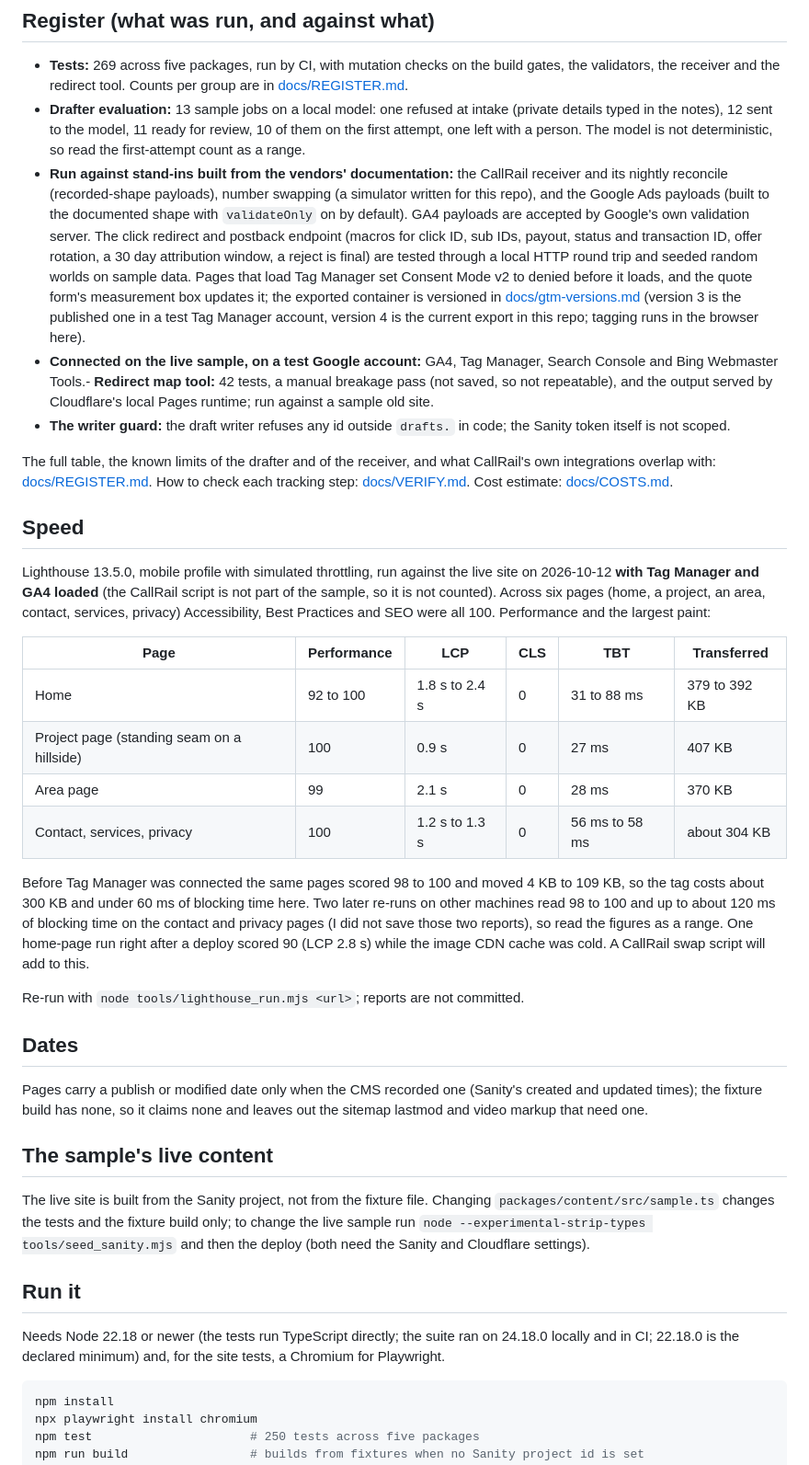
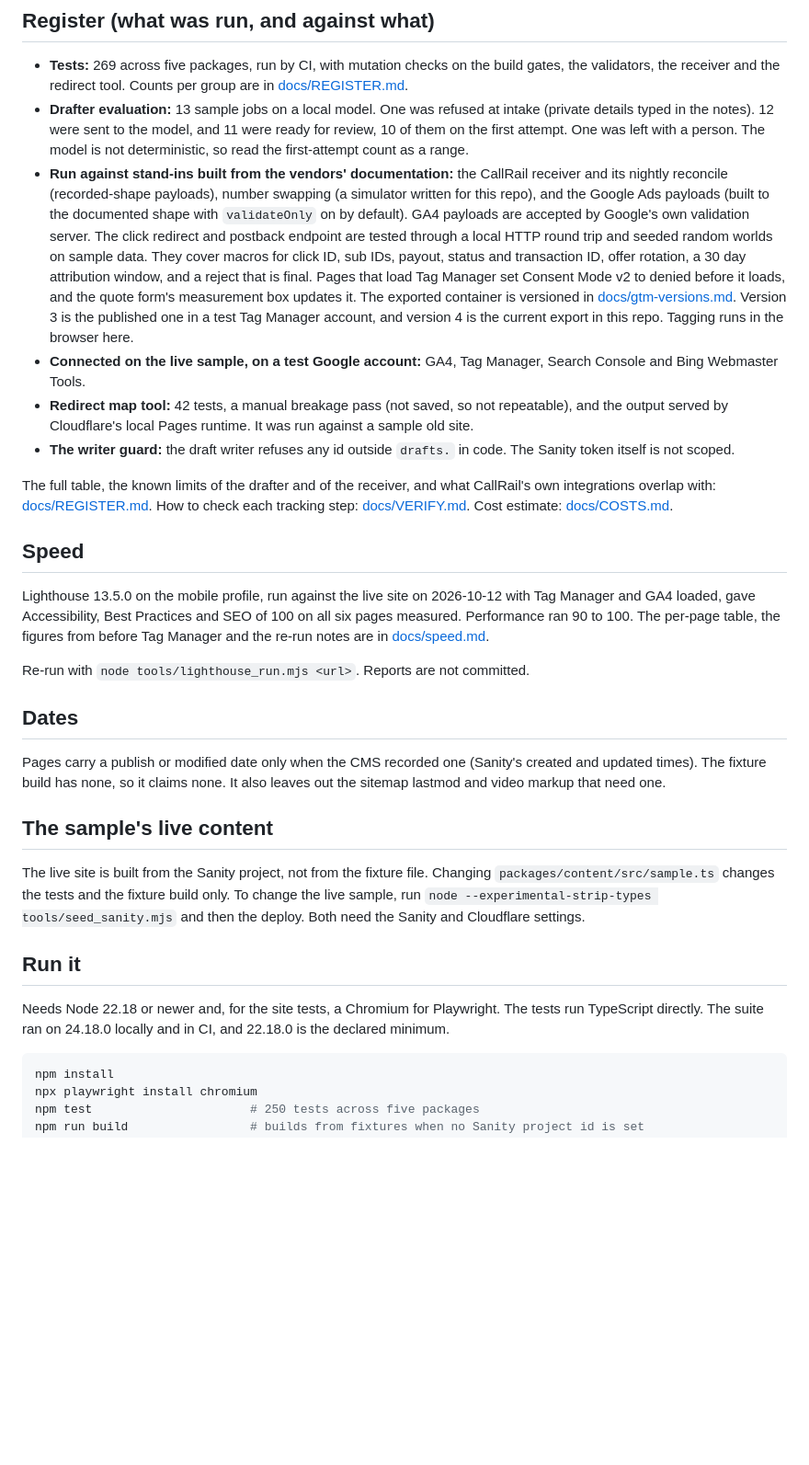
Before and after one commit to Exalt24/roofing-site-lab, a Markdown page: README.md, the part around one of its changes. Shown at 92% size. GitHub-like rendering; blank space fills up the shorter version.

````diff
--- a/README.md
+++ b/README.md
@@ -28,41 +28,31 @@ A roofer's crew finishes a job, picks the photos and fills a short intake (what
 ## Register (what was run, and against what)
 
 - **Tests:** 269 across five packages, run by CI, with mutation checks on the build gates, the validators, the receiver and the redirect tool. Counts per group are in [docs/REGISTER.md](docs/REGISTER.md).
-- **Drafter evaluation:** 13 sample jobs on a local model: one refused at intake (private details typed in the notes), 12 sent to the model, 11 ready for review, 10 of them on the first attempt, one left with a person. The model is not deterministic, so read the first-attempt count as a range.
-- **Run against stand-ins built from the vendors' documentation:** the CallRail receiver and its nightly reconcile (recorded-shape payloads), number swapping (a simulator written for this repo), and the Google Ads payloads (built to the documented shape with `validateOnly` on by default). GA4 payloads are accepted by Google's own validation server. The click redirect and postback endpoint (macros for click ID, sub IDs, payout, status and transaction ID, offer rotation, a 30 day attribution window, a reject is final) are tested through a local HTTP round trip and seeded random worlds on sample data. Pages that load Tag Manager set Consent Mode v2 to denied before it loads, and the quote form's measurement box updates it; the exported container is versioned in [docs/gtm-versions.md](docs/gtm-versions.md) (version 3 is the published one in a test Tag Manager account, version 4 is the current export in this repo; tagging runs in the browser here).
-- **Connected on the live sample, on a test Google account:** GA4, Tag Manager, Search Console and Bing Webmaster Tools.- **Redirect map tool:** 42 tests, a manual breakage pass (not saved, so not repeatable), and the output served by Cloudflare's local Pages runtime; run against a sample old site.
-- **The writer guard:** the draft writer refuses any id outside `drafts.` in code; the Sanity token itself is not scoped.
+- **Drafter evaluation:** 13 sample jobs on a local model. One was refused at intake (private details typed in the notes). 12 were sent to the model, and 11 were ready for review, 10 of them on the first attempt. One was left with a person. The model is not deterministic, so read the first-attempt count as a range.
+- **Run against stand-ins built from the vendors' documentation:** the CallRail receiver and its nightly reconcile (recorded-shape payloads), number swapping (a simulator written for this repo), and the Google Ads payloads (built to the documented shape with `validateOnly` on by default). GA4 payloads are accepted by Google's own validation server. The click redirect and postback endpoint are tested through a local HTTP round trip and seeded random worlds on sample data. They cover macros for click ID, sub IDs, payout, status and transaction ID, offer rotation, a 30 day attribution window, and a reject that is final. Pages that load Tag Manager set Consent Mode v2 to denied before it loads, and the quote form's measurement box updates it. The exported container is versioned in [docs/gtm-versions.md](docs/gtm-versions.md). Version 3 is the published one in a test Tag Manager account, and version 4 is the current export in this repo. Tagging runs in the browser here.
+- **Connected on the live sample, on a test Google account:** GA4, Tag Manager, Search Console and Bing Webmaster Tools.
+- **Redirect map tool:** 42 tests, a manual breakage pass (not saved, so not repeatable), and the output served by Cloudflare's local Pages runtime. It was run against a sample old site.
+- **The writer guard:** the draft writer refuses any id outside `drafts.` in code. The Sanity token itself is not scoped.
 
 The full table, the known limits of the drafter and of the receiver, and what CallRail's own integrations overlap with: [docs/REGISTER.md](docs/REGISTER.md). How to check each tracking step: [docs/VERIFY.md](docs/VERIFY.md). Cost estimate: [docs/COSTS.md](docs/COSTS.md).
 
-
 ## Speed
 
-Lighthouse 13.5.0, mobile profile with simulated throttling, run against the live site on 2026-10-12 **with Tag Manager and GA4 loaded** (the CallRail script is not part of the sample, so it is not counted). Across six pages (home, a project, an area, contact, services, privacy) Accessibility, Best Practices and SEO were all 100. Performance and the largest paint:
+Lighthouse 13.5.0 on the mobile profile, run against the live site on 2026-10-12 with Tag Manager and GA4 loaded, gave Accessibility, Best Practices and SEO of 100 on all six pages measured. Performance ran 90 to 100. The per-page table, the figures from before Tag Manager and the re-run notes are in [docs/speed.md](docs/speed.md).
 
-| Page | Performance | LCP | CLS | TBT | Transferred |
-|---|---|---|---|---|---|
-| Home | 92 to 100 | 1.8 s to 2.4 s | 0 | 31 to 88 ms | 379 to 392 KB |
-| Project page (standing seam on a hillside) | 100 | 0.9 s | 0 | 27 ms | 407 KB |
-| Area page | 99 | 2.1 s | 0 | 28 ms | 370 KB |
-| Contact, services, privacy | 100 | 1.2 s to 1.3 s | 0 | 56 ms to 58 ms | about 304 KB |
-
-Before Tag Manager was connected the same pages scored 98 to 100 and moved 4 KB to 109 KB, so the tag costs about 300 KB and under 60 ms of blocking time here. Two later re-runs on other machines read 98 to 100 and up to about 120 ms of blocking time on the contact and privacy pages (I did not save those two reports), so read the figures as a range. One home-page run right after a deploy scored 90 (LCP 2.8 s) while the image CDN cache was cold. A CallRail swap script will add to this.
-
-Re-run with `node tools/lighthouse_run.mjs <url>`; reports are not committed.
-
+Re-run with `node tools/lighthouse_run.mjs <url>`. Reports are not committed.
 
 ## Dates
 
-Pages carry a publish or modified date only when the CMS recorded one (Sanity's created and updated times); the fixture build has none, so it claims none and leaves out the sitemap lastmod and video markup that need one.
+Pages carry a publish or modified date only when the CMS recorded one (Sanity's created and updated times). The fixture build has none, so it claims none. It also leaves out the sitemap lastmod and video markup that need one.
 
 ## The sample's live content
 
-The live site is built from the Sanity project, not from the fixture file. Changing `packages/content/src/sample.ts` changes the tests and the fixture build only; to change the live sample run `node --experimental-strip-types tools/seed_sanity.mjs` and then the deploy (both need the Sanity and Cloudflare settings).
+The live site is built from the Sanity project, not from the fixture file. Changing `packages/content/src/sample.ts` changes the tests and the fixture build only. To change the live sample, run `node --experimental-strip-types tools/seed_sanity.mjs` and then the deploy. Both need the Sanity and Cloudflare settings.
 
 ## Run it
 
-Needs Node 22.18 or newer (the tests run TypeScript directly; the suite ran on 24.18.0 locally and in CI; 22.18.0 is the declared minimum) and, for the site tests, a Chromium for Playwright.
+Needs Node 22.18 or newer and, for the site tests, a Chromium for Playwright. The tests run TypeScript directly. The suite ran on 24.18.0 locally and in CI, and 22.18.0 is the declared minimum.
 
 ```sh
 npm install
````
Also changed, not shown: other parts of README.md (+12 -12 lines).
